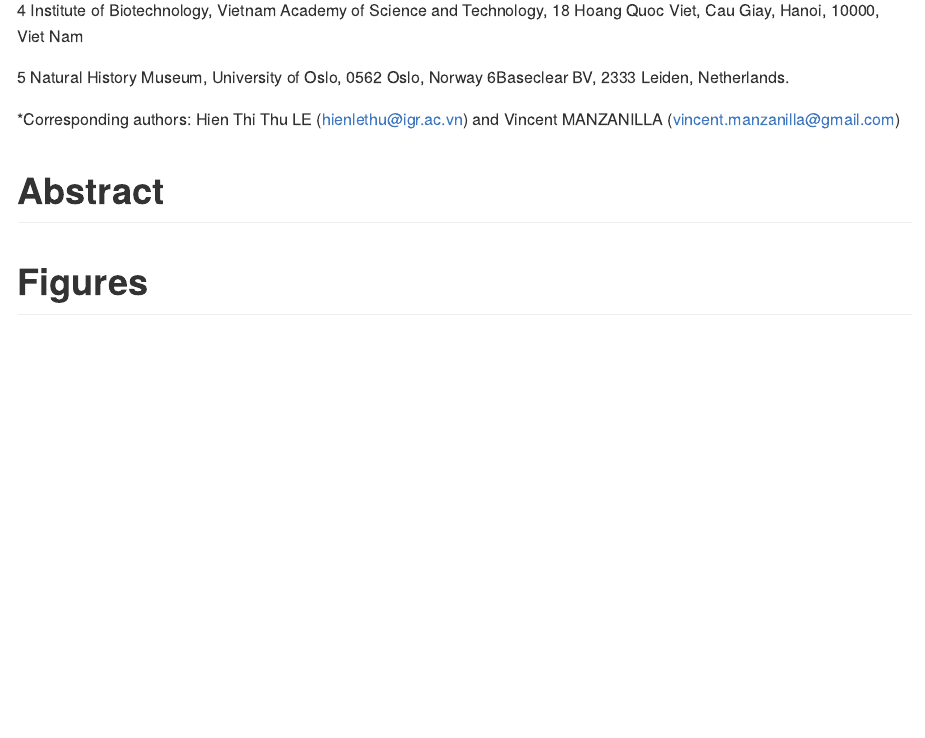
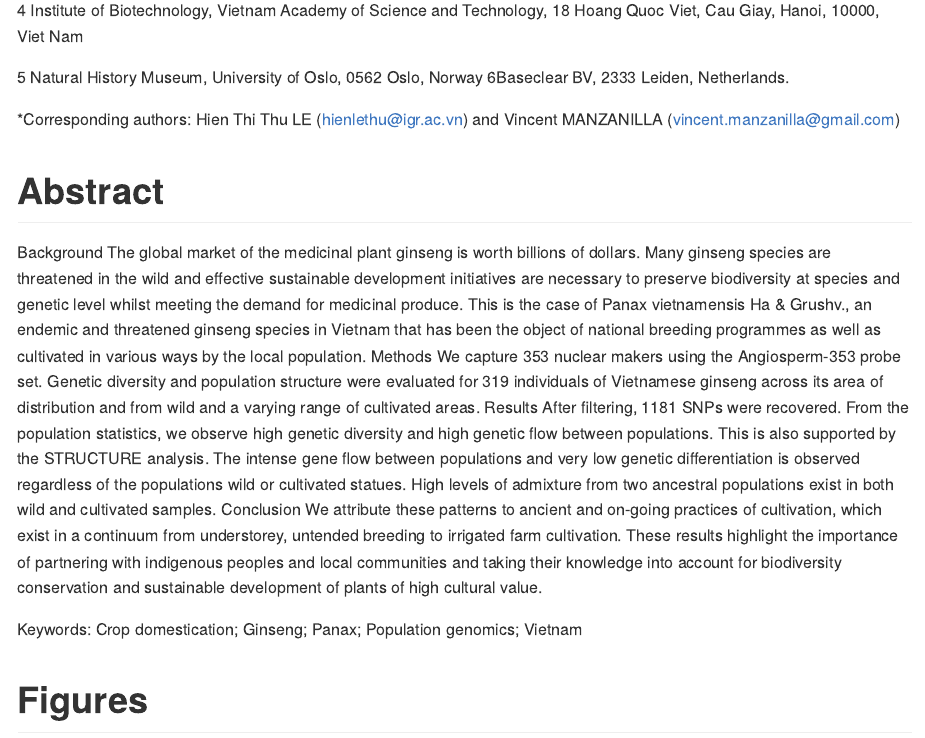
Before and after one commit to vincentmanz/Ginseng, an R Markdown document (README.Rmd): the page in a window 1100 px wide, from 1050 px down. Rendered offline with R 4.5, knitr and Pandoc, with nearby package versions.

Commit message:
abstract

```diff
--- a/README.Rmd
+++ b/README.Rmd
@@ -28,6 +28,12 @@ Hien Thi Thu LE1,2\*, Linh Nhat NGUYEN1, Hang Le Bich PHAM1, Hao Thi My LE3, Toa
 
 # Abstract
 
+Background The global market of the medicinal plant ginseng is worth billions of dollars. Many ginseng species are threatened in the wild and effective sustainable development initiatives are necessary to preserve biodiversity at species and genetic level whilst meeting the demand for medicinal produce. This is the case of Panax vietnamensis Ha & Grushv., an endemic and threatened ginseng species in Vietnam that has been the object of national breeding programmes as well as cultivated in various ways by the local population.
+Methods We capture 353 nuclear makers using the Angiosperm-353 probe set. Genetic diversity and population structure were evaluated for 319 individuals of Vietnamese ginseng across its area of distribution and from wild and a varying range of cultivated areas.
+Results After filtering, 1181 SNPs were recovered. From the population statistics, we observe high genetic diversity and high genetic flow between populations. This is also supported by the STRUCTURE analysis. The intense gene flow between populations and very low genetic differentiation is observed regardless of the populations wild or cultivated statues. High levels of admixture from two ancestral populations exist in both wild and cultivated samples.
+Conclusion We attribute these patterns to ancient and on-going practices of cultivation, which exist in a continuum from understorey, untended breeding to irrigated farm cultivation. These results highlight the importance of partnering with indigenous peoples and local communities and taking their knowledge into account for biodiversity conservation and sustainable development of plants of high cultural value.
+
+Keywords: Crop domestication; Ginseng; Panax; Population genomics; Vietnam
 
 # Figures
 
```
